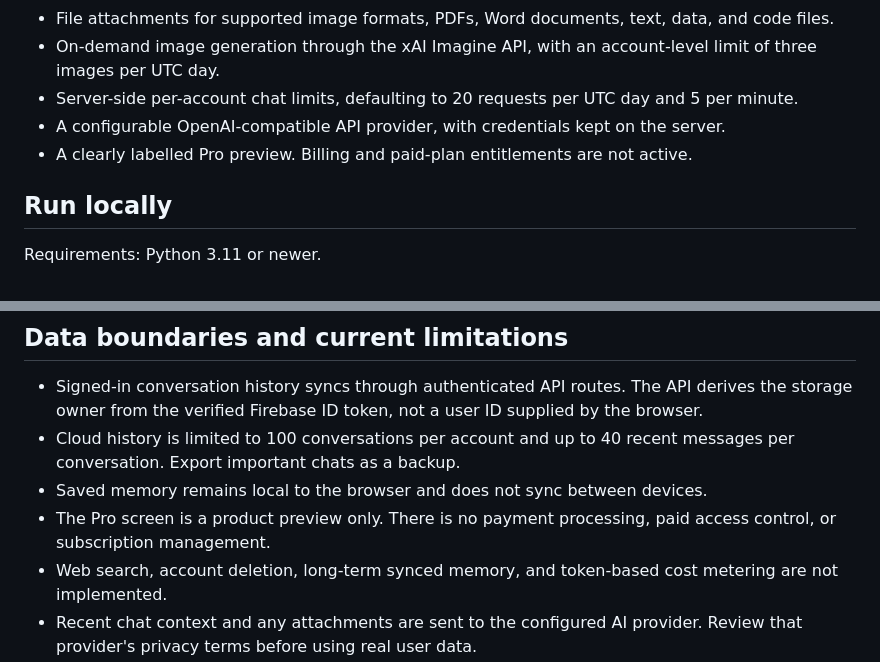
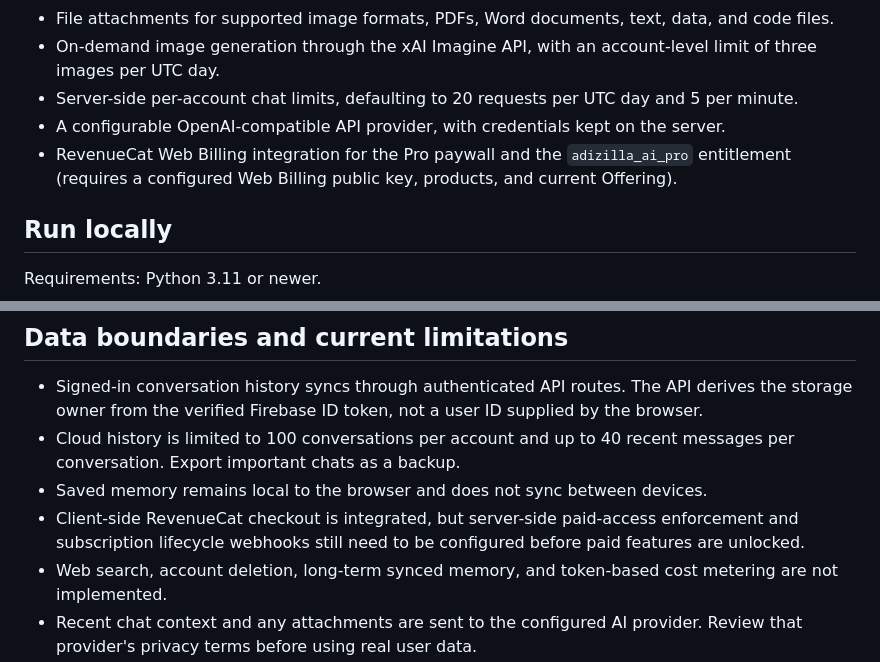
Before and after one commit to Liladizilla/adizillaAI, a Markdown page: README.md, 2 parts joined by grey strips. GitHub-like rendering.

Commit message:
Document RevenueCat Web Billing setup

```diff
--- a/README.md
+++ b/README.md
@@ -25,7 +25,7 @@
 - On-demand image generation through the xAI Imagine API, with an account-level limit of three images per UTC day.
 - Server-side per-account chat limits, defaulting to 20 requests per UTC day and 5 per minute.
 - A configurable OpenAI-compatible API provider, with credentials kept on the server.
-- A clearly labelled Pro preview. Billing and paid-plan entitlements are not active.
+- RevenueCat Web Billing integration for the Pro paywall and the `adizilla_ai_pro` entitlement (requires a configured Web Billing public key, products, and current Offering).
 
 ## Run locally
 
@@ -110,7 +110,7 @@ PDFs are processed by extracting text; scanned PDFs without a text layer may not
 - Signed-in conversation history syncs through authenticated API routes. The API derives the storage owner from the verified Firebase ID token, not a user ID supplied by the browser.
 - Cloud history is limited to 100 conversations per account and up to 40 recent messages per conversation. Export important chats as a backup.
 - Saved memory remains local to the browser and does not sync between devices.
-- The Pro screen is a product preview only. There is no payment processing, paid access control, or subscription management.
+- Client-side RevenueCat checkout is integrated, but server-side paid-access enforcement and subscription lifecycle webhooks still need to be configured before paid features are unlocked.
 - Web search, account deletion, long-term synced memory, and token-based cost metering are not implemented.
 - Recent chat context and any attachments are sent to the configured AI provider. Review that provider's privacy terms before using real user data.
 
```
